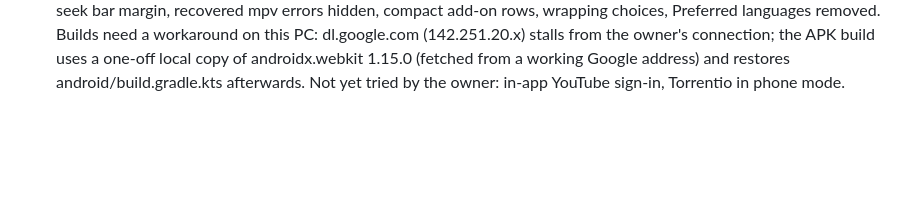
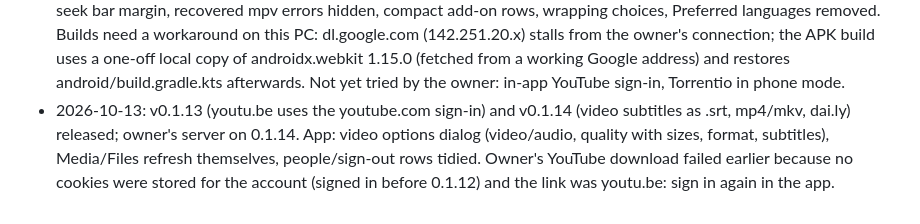
Before and after one commit to sadatdaniel/download_me_not, a Markdown page: docs/STATUS.md, the part around the change. Drawn GitHub-style; blank space fills up the shorter version.

Commit message:
STATUS: v0.1.13, v0.1.14, video options
Co-Authored-By: Claude Opus 5.5 <noreply@anthropic.com>

```diff
--- a/docs/STATUS.md
+++ b/docs/STATUS.md
@@ -109,3 +109,4 @@
 - 2026-10-13: Torrentio answers 403 to the Oracle VM for every User-Agent (Cloudflare data-centre block). Built "Ask from this phone" for such add-ons (server stores, never contacts; the app fetches only JSON lookups and sends the chosen source to the server; no torrent traffic from the phone; magnet external links and copies blocked). App layout fixes for phones (stacked field and button, bottom bar), Suggested add-ons show "added", decoder "Copy" renamed "Compatible". Add-on requests identify as download_me_not. Needs v0.1.11 (owner OK) and a new APK.
 - 2026-10-13: v0.1.11 released (release, image, update-e2e green); APK built. YouTube asks the Oracle VM to sign in (data-centre block): cookies are now per user (server store, jobs, API) and the app has Settings, Site sign-ins. Not released yet.
 - 2026-10-13: v0.1.12 released (cookies per user). App installed on the owner's phone over adb (wireless debugging): in-app "Sign in to a site" (webview, cookies via Android CookieManager), player landscape + rotate button + safe area + seek bar margin, recovered mpv errors hidden, compact add-on rows, wrapping choices, Preferred languages removed. Builds need a workaround on this PC: dl.google.com (142.251.20.x) stalls from the owner's connection; the APK build uses a one-off local copy of androidx.webkit 1.15.0 (fetched from a working Google address) and restores android/build.gradle.kts afterwards. Not yet tried by the owner: in-app YouTube sign-in, Torrentio in phone mode.
+- 2026-10-13: v0.1.13 (youtu.be uses the youtube.com sign-in) and v0.1.14 (video subtitles as .srt, mp4/mkv, dai.ly) released; owner's server on 0.1.14. App: video options dialog (video/audio, quality with sizes, format, subtitles), Media/Files refresh themselves, people/sign-out rows tidied. Owner's YouTube download failed earlier because no cookies were stored for the account (signed in before 0.1.12) and the link was youtu.be: sign in again in the app.
```
